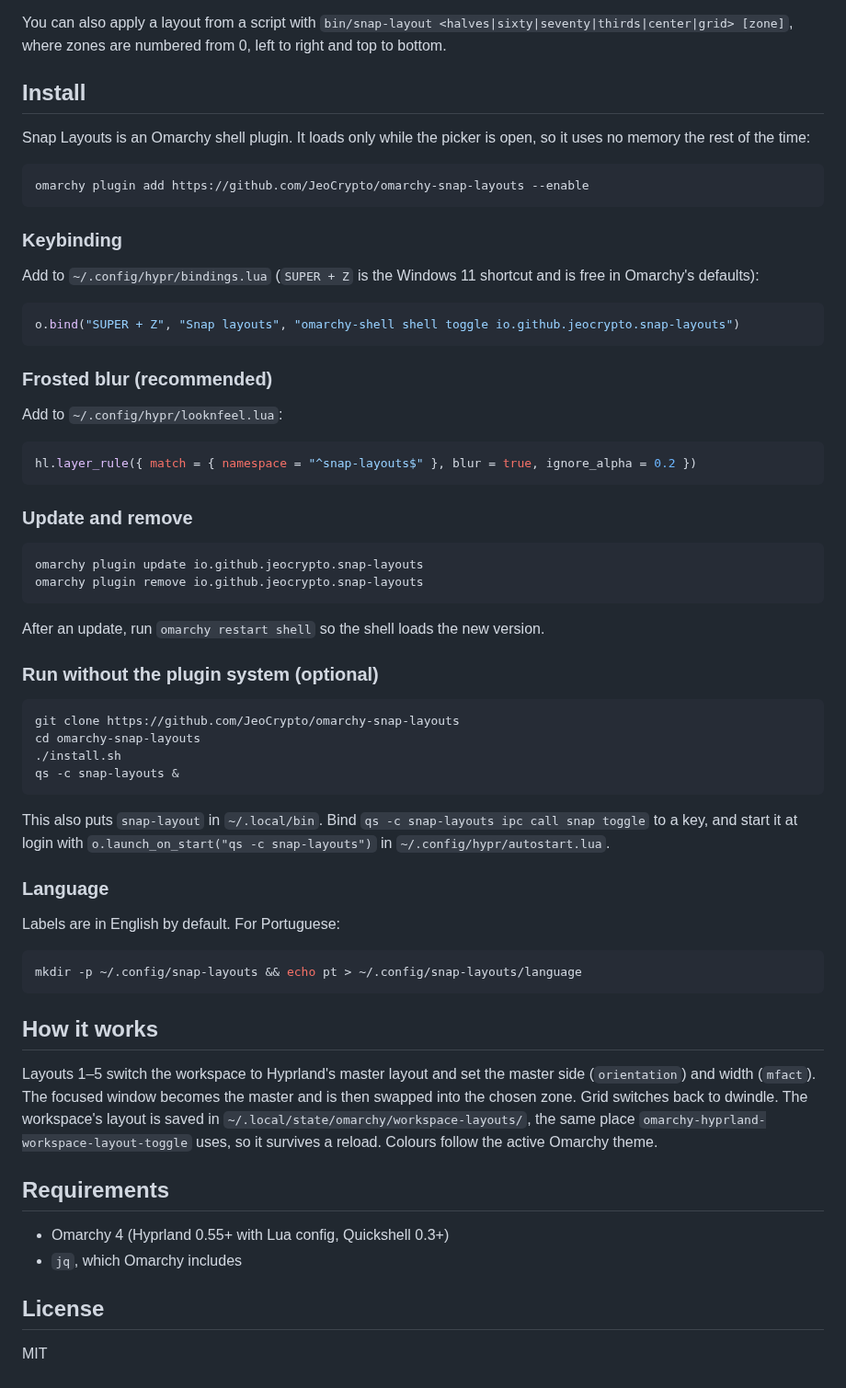
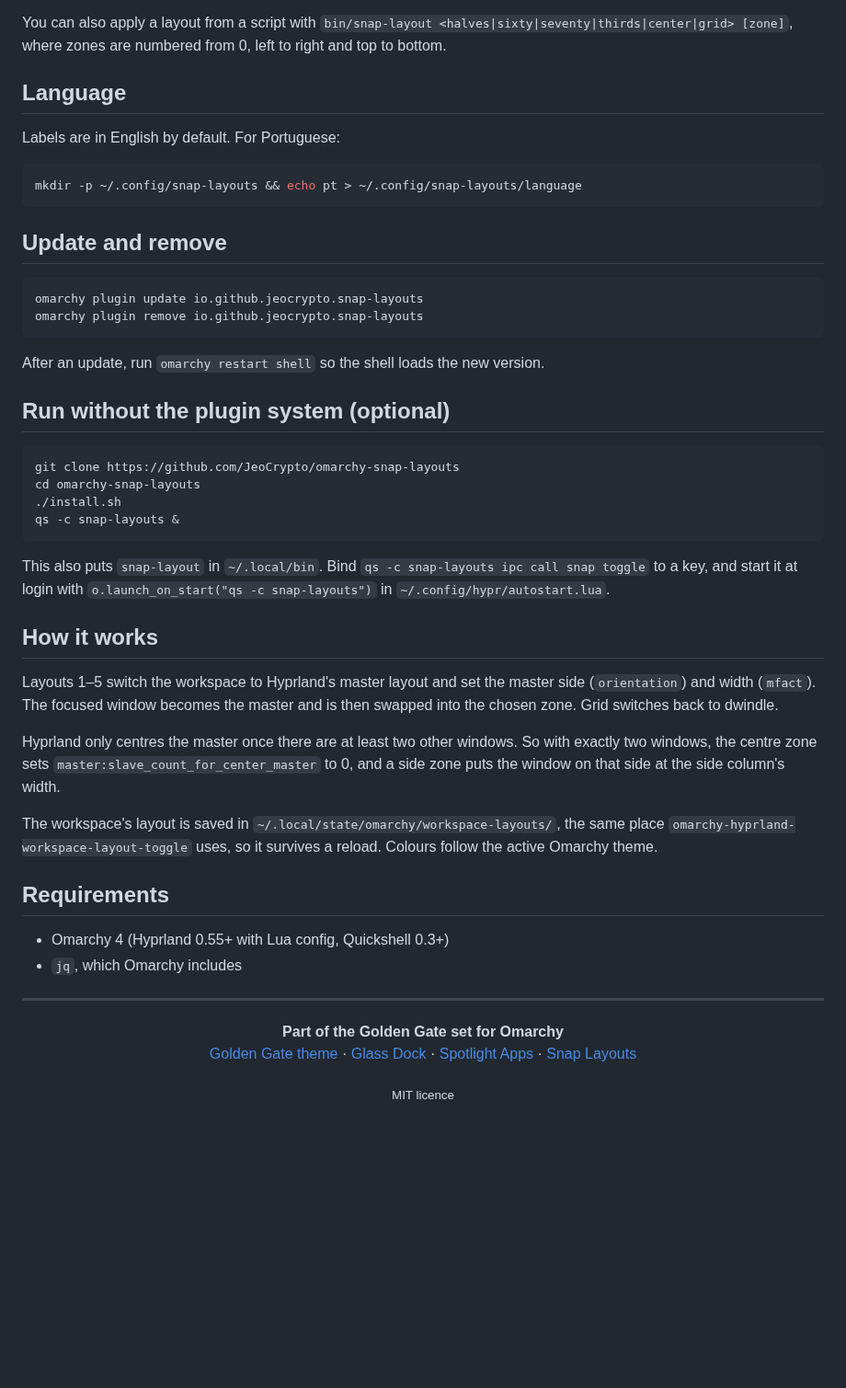
Before and after one commit to JeoCrypto/omarchy-snap-layouts, a Markdown page: README.md, the part around one of its changes. Shown at 92% size. Drawn GitHub-style; blank space fills up the shorter version.

````diff
--- a/README.md
+++ b/README.md
@@ -29,31 +64,15 @@ With the mouse, hover over a zone and click it.
 
 You can also apply a layout from a script with `bin/snap-layout <halves|sixty|seventy|thirds|center|grid> [zone]`, where zones are numbered from 0, left to right and top to bottom.
 
-## Install
+## Language
 
-Snap Layouts is an Omarchy shell plugin. It loads only while the picker is open, so it uses no memory the rest of the time:
+Labels are in English by default. For Portuguese:
 
 ```bash
-omarchy plugin add https://github.com/JeoCrypto/omarchy-snap-layouts --enable
+mkdir -p ~/.config/snap-layouts && echo pt > ~/.config/snap-layouts/language
 ```
 
-### Keybinding
-
-Add to `~/.config/hypr/bindings.lua` (`SUPER + Z` is the Windows 11 shortcut and is free in Omarchy's defaults):
-
-```lua
-o.bind("SUPER + Z", "Snap layouts", "omarchy-shell shell toggle io.github.jeocrypto.snap-layouts")
-```
-
-### Frosted blur (recommended)
-
-Add to `~/.config/hypr/looknfeel.lua`:
-
-```lua
-hl.layer_rule({ match = { namespace = "^snap-layouts$" }, blur = true, ignore_alpha = 0.2 })
-```
-
-### Update and remove
+## Update and remove
 
 ```bash
 omarchy plugin update io.github.jeocrypto.snap-layouts
@@ -62,7 +81,7 @@ omarchy plugin remove io.github.jeocrypto.snap-layouts
 
 After an update, run `omarchy restart shell` so the shell loads the new version.
 
-### Run without the plugin system (optional)
+## Run without the plugin system (optional)
 
 ```bash
 git clone https://github.com/JeoCrypto/omarchy-snap-layouts
@@ -73,23 +92,27 @@ qs -c snap-layouts &
 
 This also puts `snap-layout` in `~/.local/bin`. Bind `qs -c snap-layouts ipc call snap toggle` to a key, and start it at login with `o.launch_on_start("qs -c snap-layouts")` in `~/.config/hypr/autostart.lua`.
 
-### Language
-
-Labels are in English by default. For Portuguese:
-
-```bash
-mkdir -p ~/.config/snap-layouts && echo pt > ~/.config/snap-layouts/language
-```
-
 ## How it works
 
-Layouts 1–5 switch the workspace to Hyprland's master layout and set the master side (`orientation`) and width (`mfact`). The focused window becomes the master and is then swapped into the chosen zone. Grid switches back to dwindle. The workspace's layout is saved in `~/.local/state/omarchy/workspace-layouts/`, the same place `omarchy-hyprland-workspace-layout-toggle` uses, so it survives a reload. Colours follow the active Omarchy theme.
+Layouts 1–5 switch the workspace to Hyprland's master layout and set the master side (`orientation`) and width (`mfact`). The focused window becomes the master and is then swapped into the chosen zone. Grid switches back to dwindle.
+
+Hyprland only centres the master once there are at least two other windows. So with exactly two windows, the centre zone sets `master:slave_count_for_center_master` to 0, and a side zone puts the window on that side at the side column's width.
+
+The workspace's layout is saved in `~/.local/state/omarchy/workspace-layouts/`, the same place `omarchy-hyprland-workspace-layout-toggle` uses, so it survives a reload. Colours follow the active Omarchy theme.
 
 ## Requirements
 
 - Omarchy 4 (Hyprland 0.55+ with Lua config, Quickshell 0.3+)
 - `jq`, which Omarchy includes
 
-## License
+---
 
-MIT
+<p align="center">
+  <b>Part of the Golden Gate set for Omarchy</b><br>
+  <a href="https://github.com/JeoCrypto/omarchy-golden-gate-theme">Golden Gate theme</a> ·
+  <a href="https://github.com/JeoCrypto/omarchy-glass-dock">Glass Dock</a> ·
+  <a href="https://github.com/JeoCrypto/omarchy-spotlight-apps">Spotlight Apps</a> ·
+  <a href="https://github.com/JeoCrypto/omarchy-snap-layouts">Snap Layouts</a>
+</p>
+
+<p align="center"><sub>MIT licence</sub></p>
````
Also changed, not shown: other parts of README.md (+39 -4 lines), banner.jpg (added).
